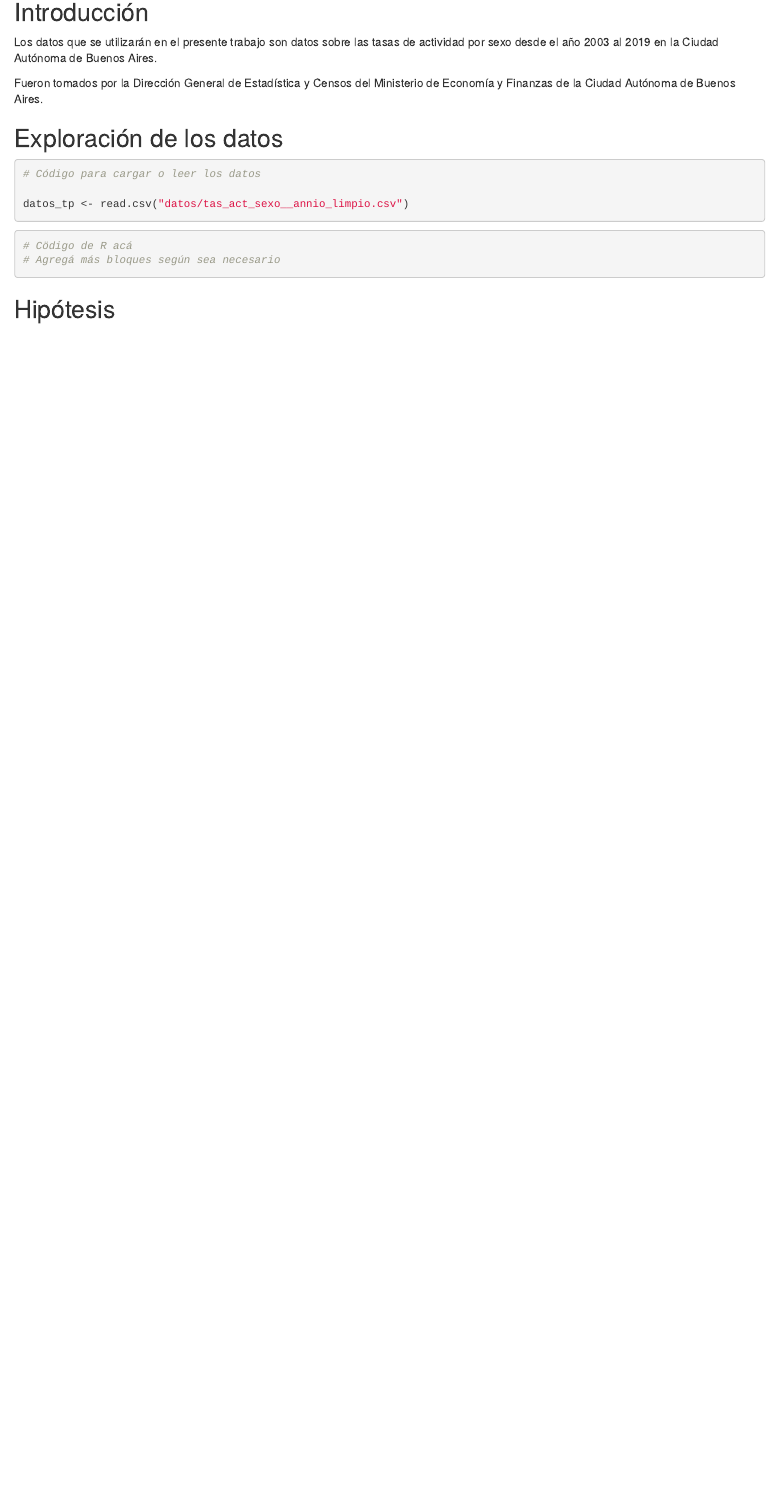
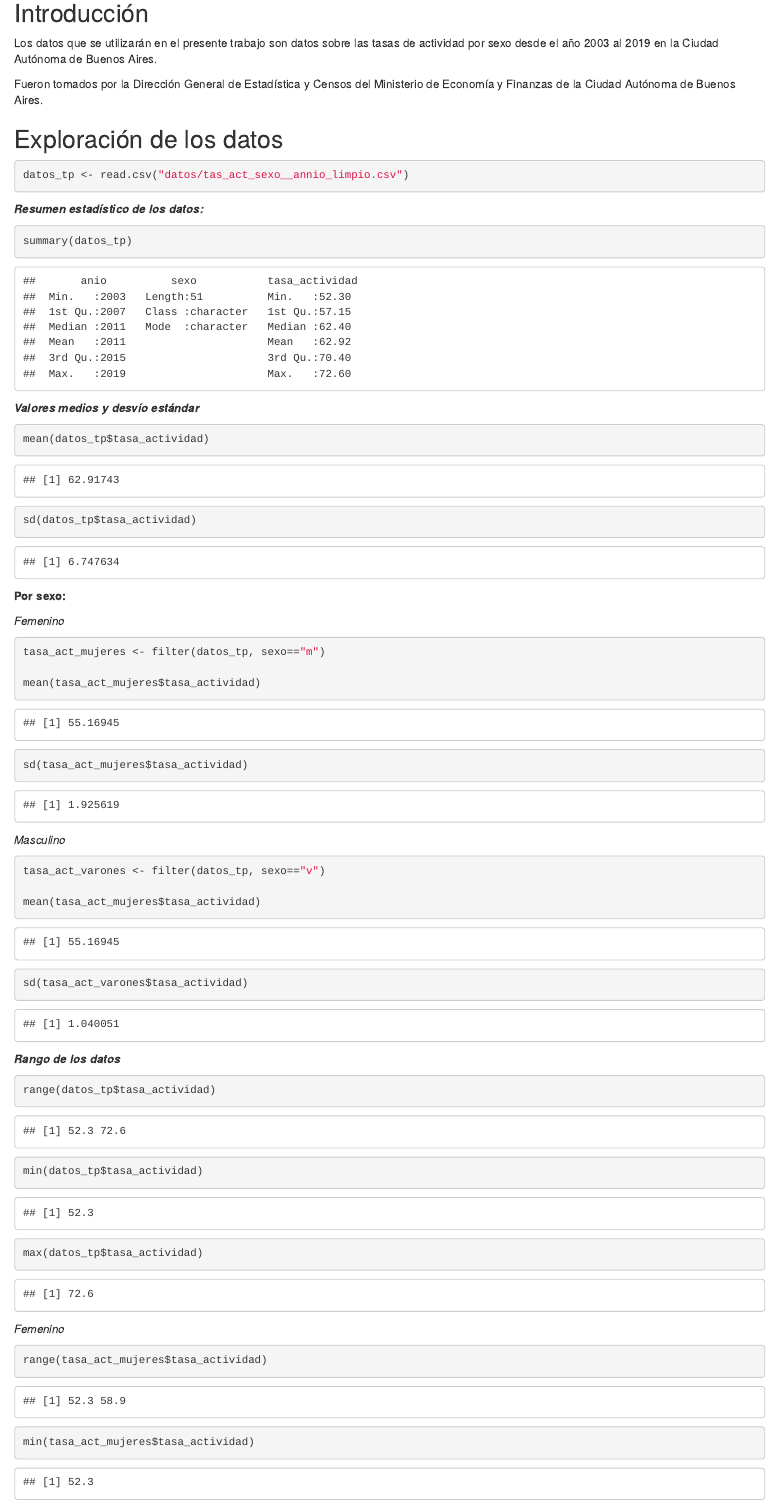
Before and after one commit to DiploDatosUNAB/intro_programacion-informe-grupo-10, an R Markdown document (informe.Rmd): the page in a window 1100 px wide, from 120 px down before the commit and from 110 px down after it, so that both start at the same text. The pictures show the output file informe.html that the author committed with the source, opened offline.

Commit message:
avancesssss

````diff
--- a/informe.Rmd
+++ b/informe.Rmd
@@ -22,13 +22,87 @@ Fueron tomados por la Dirección General de Estadística y Censos del Ministerio
 ## Exploración de los datos
 
 ```{r}
-# Código para cargar o leer los datos
 
 datos_tp <- read.csv("datos/tas_act_sexo__annio_limpio.csv")
 
 
 ```
 
+***Resumen estadístico de los datos:***
+
 ```{r}
-# Cödigo de R acá
-# Agregá más bloques según sea necesario
+summary(datos_tp)
+```
+
+***Valores medios y desvío estándar***
+
+```{r}
+mean(datos_tp$tasa_actividad)
+
+```
+
+```{r}
+sd(datos_tp$tasa_actividad)
+```
+
+**Por sexo:**
+
+*Femenino*
+
+```{r}
+
+tasa_act_mujeres <- filter(datos_tp, sexo=="m")
+
+mean(tasa_act_mujeres$tasa_actividad)
+
+```
+
+```{r}
+
+sd(tasa_act_mujeres$tasa_actividad)
+```
+
+*Masculino*
+
+```{r}
+
+tasa_act_varones <- filter(datos_tp, sexo=="v")
+
+mean(tasa_act_mujeres$tasa_actividad)
+```
+
+```{r}
+
+sd(tasa_act_varones$tasa_actividad)
+```
+
+***Rango de los datos***
+
+```{r}
+
+range(datos_tp$tasa_actividad)
+
+```
+
+```{r}
+min(datos_tp$tasa_actividad)
+```
+
+```{r}
+max(datos_tp$tasa_actividad)
+```
+
+*Femenino*
+
+```{r}
+
+range(tasa_act_mujeres$tasa_actividad)
+
+```
+
+```{r}
+
+min(tasa_act_mujeres$tasa_actividad)
+```
+
+```{r}
````
Also changed, not shown: informe.html, informe.Rmd (30 more changed lines).
